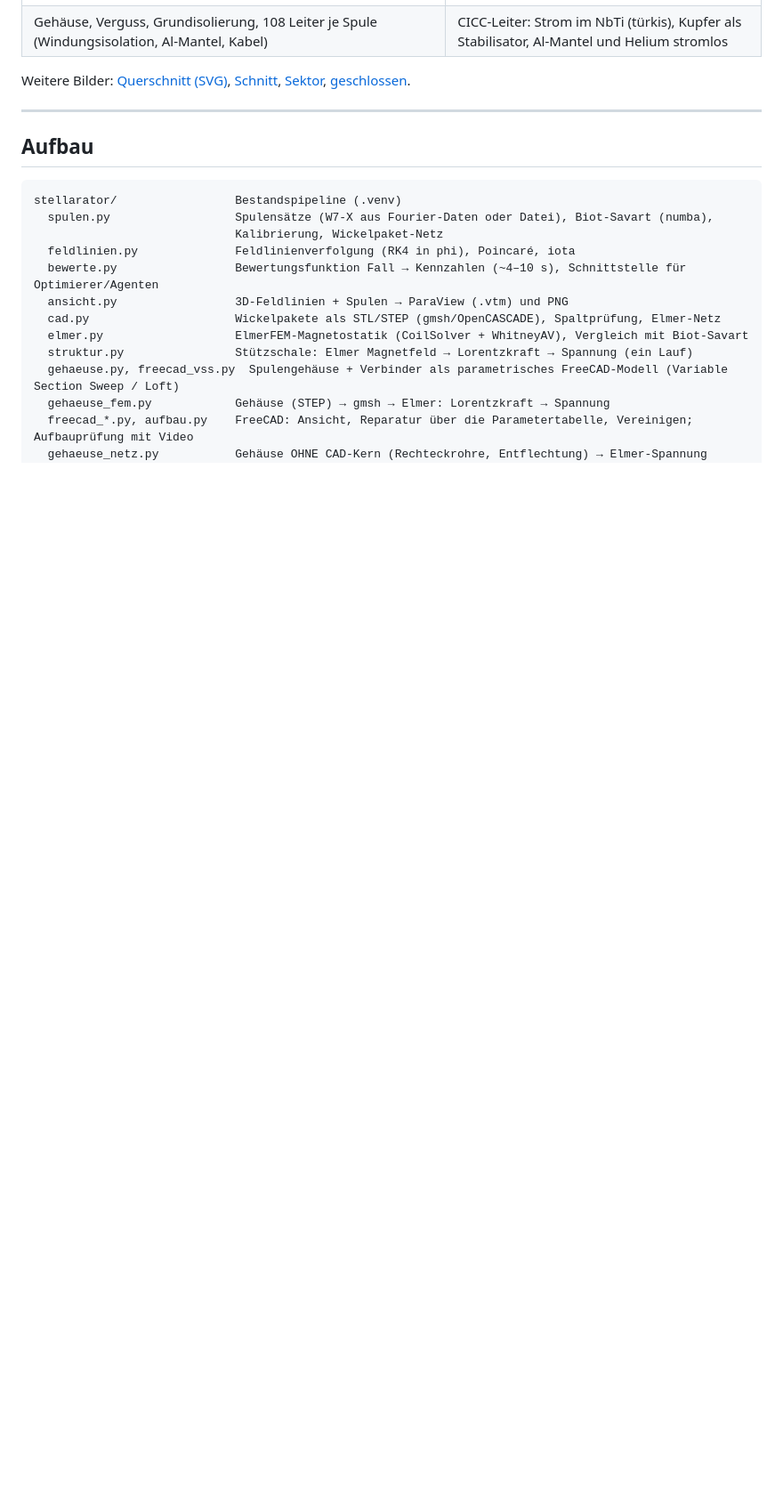
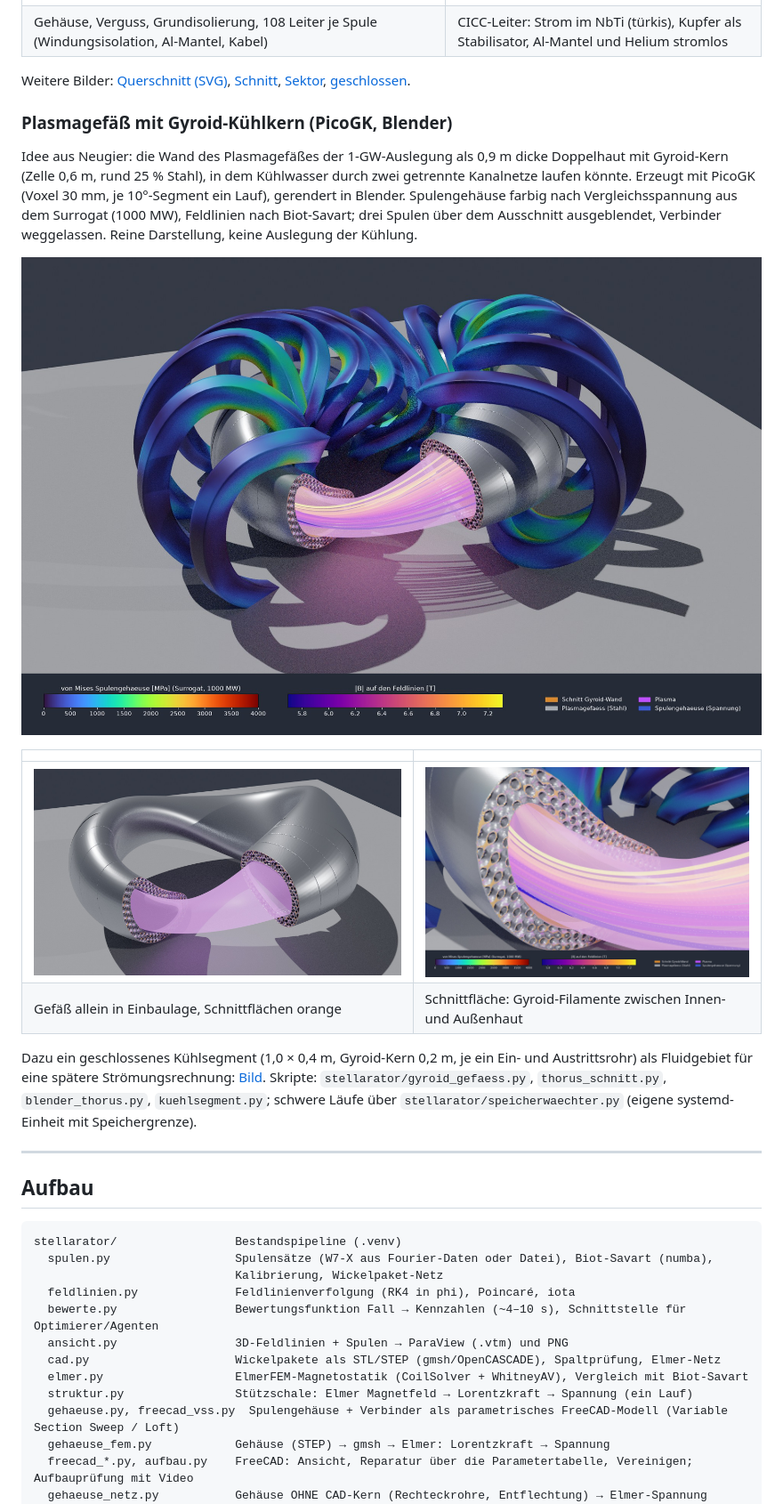
Before and after one commit to ThomasSchmiegelt/stellarator-design, a Markdown page: README.md, the part around the change. Shown at 89% size. Drawn GitHub-style; pictures changed too: docs/bilder/gyroid_gefaess_1GW_detail.jpg (added), docs/bilder/gyroid_gefaess_1GW_gesamt.jpg (added), docs/bilder/gyroid_gefaess_1GW_schnitt.jpg (added); blank space fills up the shorter version.

Commit message:
Plasmagefaess mit Gyroid-Kuehlkern (PicoGK), Schnittbilder in Blender mit Spulenspannung und Feldlinien, Kuehlsegment, Speicherwaechter
Co-Authored-By: Claude Opus 5.5 <noreply@anthropic.com>

```diff
--- a/README.md
+++ b/README.md
@@ -259,6 +259,26 @@ Weitere Bilder: [Querschnitt (SVG)](docs/bilder/w7x_spule_querschnitt.svg),
 [Schnitt](docs/bilder/w7x_torus3d_schnitt.png), [Sektor](docs/bilder/w7x_torus3d_sektor.png),
 [geschlossen](docs/bilder/w7x_torus3d_geschlossen.png).
 
+### Plasmagefäß mit Gyroid-Kühlkern (PicoGK, Blender)
+
+Idee aus Neugier: die Wand des Plasmagefäßes der 1-GW-Auslegung als 0,9 m dicke Doppelhaut mit Gyroid-Kern
+(Zelle 0,6 m, rund 25 % Stahl), in dem Kühlwasser durch zwei getrennte Kanalnetze laufen könnte. Erzeugt mit
+PicoGK (Voxel 30 mm, je 10°-Segment ein Lauf), gerendert in Blender. Spulengehäuse farbig nach Vergleichsspannung
+aus dem Surrogat (1000 MW), Feldlinien nach Biot-Savart; drei Spulen über dem Ausschnitt ausgeblendet,
+Verbinder weggelassen. Reine Darstellung, keine Auslegung der Kühlung.
+
+![1-GW-Stellarator mit aufgeschnittenem Plasmagefäß, Spulen und Feldlinien](docs/bilder/gyroid_gefaess_1GW_gesamt.jpg)
+
+| | |
+|---|---|
+| ![Gefäß allein, Tortenschnitt](docs/bilder/gyroid_gefaess_1GW_schnitt.jpg) | ![Schnittfläche mit Gyroid-Filamenten](docs/bilder/gyroid_gefaess_1GW_detail.jpg) |
+| Gefäß allein in Einbaulage, Schnittflächen orange | Schnittfläche: Gyroid-Filamente zwischen Innen- und Außenhaut |
+
+Dazu ein geschlossenes Kühlsegment (1,0 × 0,4 m, Gyroid-Kern 0,2 m, je ein Ein- und Austrittsrohr) als
+Fluidgebiet für eine spätere Strömungsrechnung: [Bild](docs/bilder/gyroid_kuehlsegment.jpg).
+Skripte: `stellarator/gyroid_gefaess.py`, `thorus_schnitt.py`, `blender_thorus.py`, `kuehlsegment.py`;
+schwere Läufe über `stellarator/speicherwaechter.py` (eigene systemd-Einheit mit Speichergrenze).
+
 ---
 
 ## Aufbau
```
Also changed, not shown: ERINNERUNGEN.md (+18 -0 lines), docs/bilder/gyroid_kuehlsegment.jpg (added), 9 other files.
